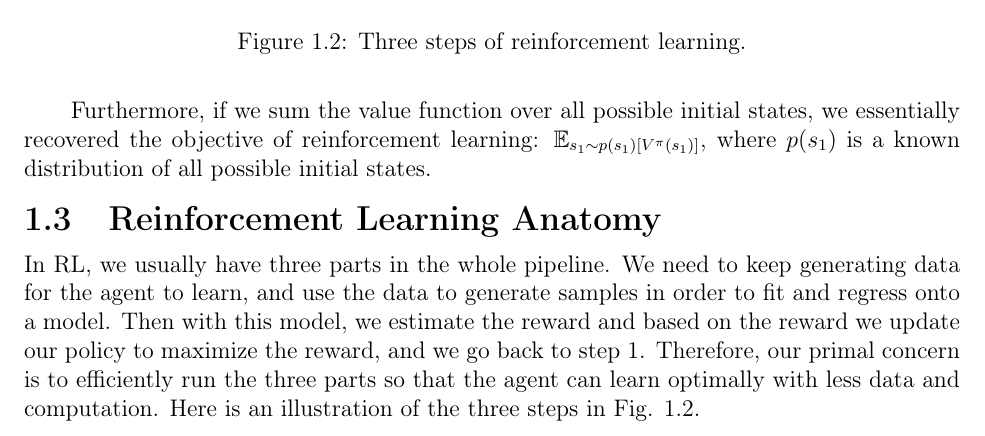
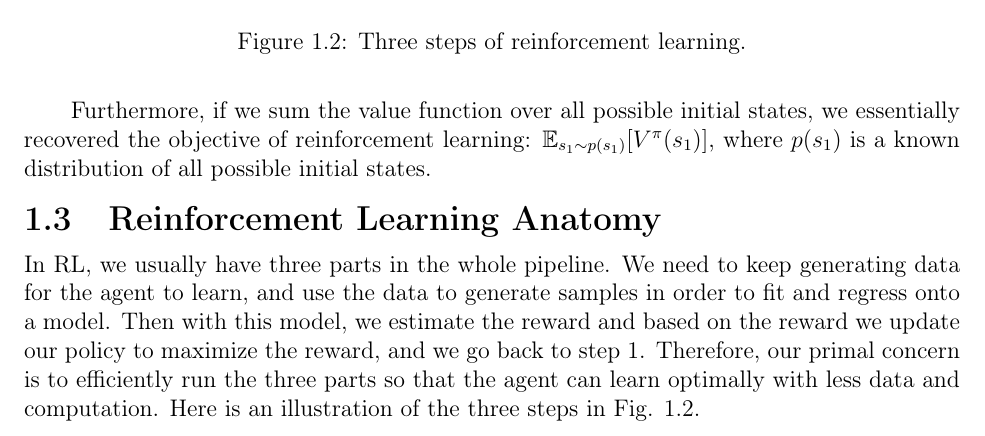
Before and after one commit to harryzhangOG/Deep-RL-Notes, a LaTeX thesis (main.tex, which reads intro.tex): part of page 9 of 89, cut so that both start at the same text. Compiled offline with pdfLaTeX.

Commit message:
typo fix

```diff
--- a/intro.tex
+++ b/intro.tex
@@ -31,7 +31,7 @@ $$Q^\pi(s_t,a_t) = \sum_{t'=t}^T{\mathbb{E}_{\pi_\theta}[r(s_t',a_t')|s_t,a_t]}$
 \subsection{Value Function}
 Unlike the Q function, value function is only a function of state, so intuitively it quantitatively measures the value of being in state $s_t$. Mathematically, it is defined as $V^\pi(s_t) =\sum_{t'=t}^T{\mathbb{E}_{\pi_\theta}[r(s_t',a_t')|s_t]}$. Again by Bayes' rule we can obtain the relation between Value function and Q function: $V^\pi(s_t)=\mathbb{E}_{a_t\sim\pi(a_t|s_t)}[Q^\pi(s_t,a_t)]$.
 
-Furthermore, if we sum the value function over all possible initial states, we essentially recovered the objective of reinforcement learning: $\mathbb{E}_{s_1\sim p(s_1)[V^\pi(s_1)]}$, where $p(s_1)$ is a known distribution of all possible initial states.
+Furthermore, if we sum the value function over all possible initial states, we essentially recovered the objective of reinforcement learning: $\mathbb{E}_{s_1\sim p(s_1)}[V^\pi(s_1)]$, where $p(s_1)$ is a known distribution of all possible initial states.
 \section{Reinforcement Learning Anatomy}
 In RL, we usually have three parts in the whole pipeline. We need to keep generating data for the agent to learn, and use the data to generate samples in order to fit and regress onto a model. Then with this model, we estimate the reward and based on the reward we update our policy to maximize the reward, and we go back to step 1. Therefore, our primal concern is to efficiently run the three parts so that the agent can learn optimally with less data and computation. Here is an illustration of the three steps in Fig. \ref{fig:rlanatomy}.
 \begin{figure}
```
